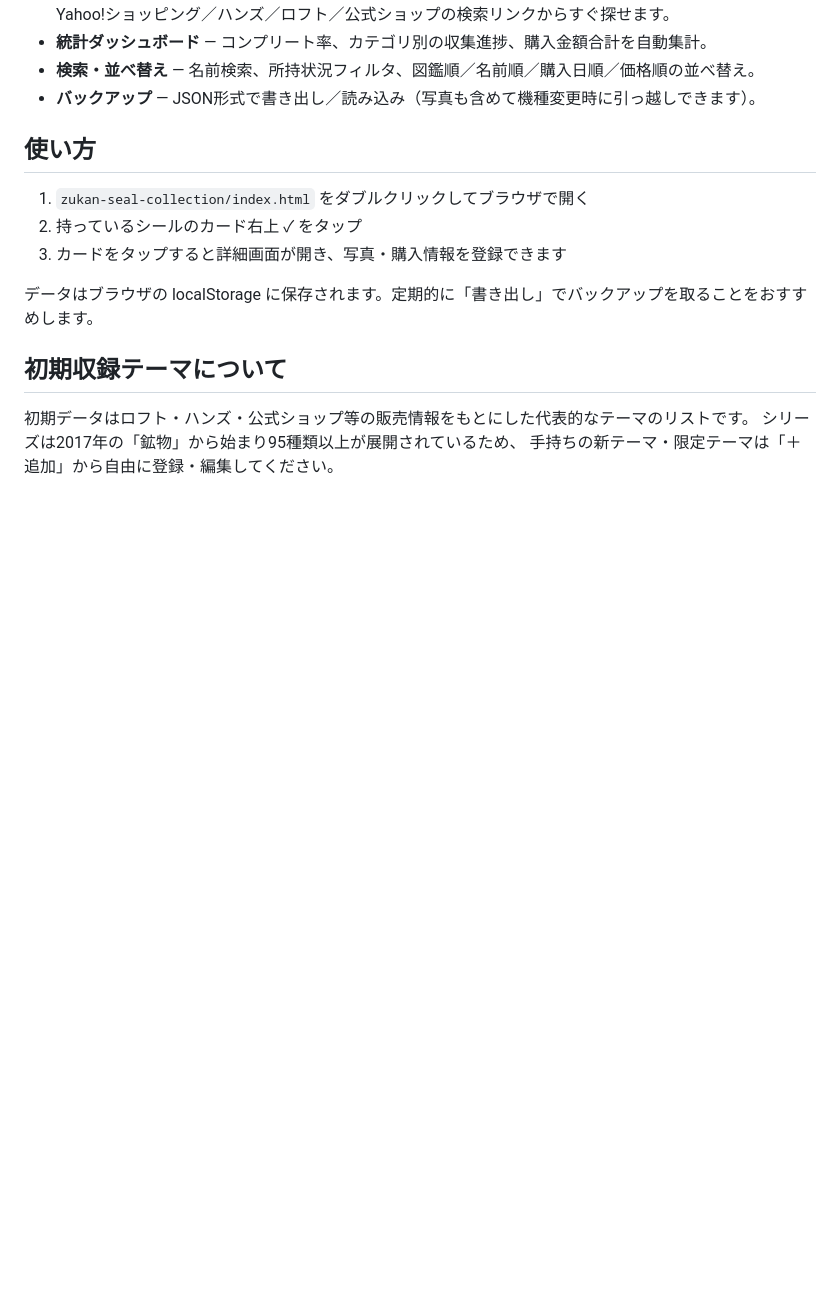
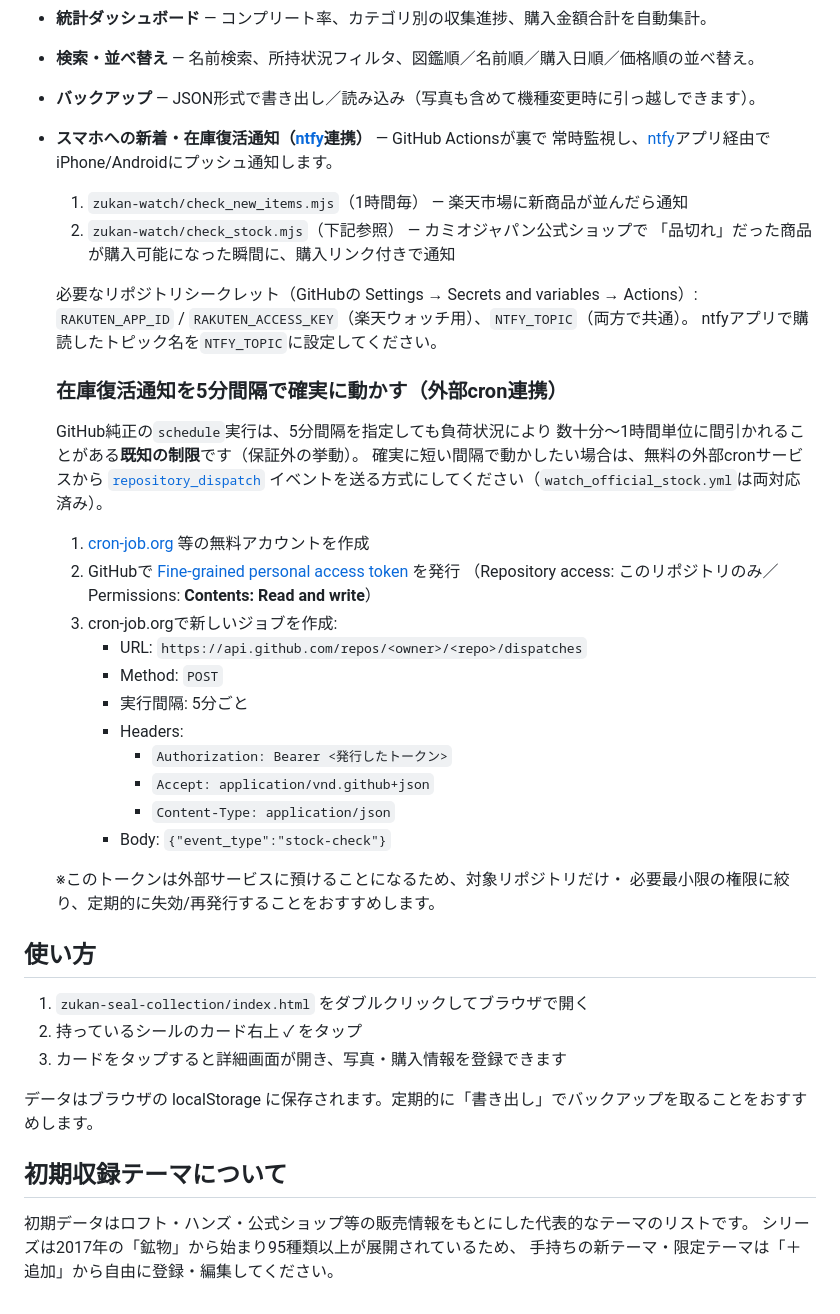
Before and after one commit to moko-motetsu/zukan-seal-collection, a Markdown page: README.md, the part around the change. GitHub-like rendering; blank space fills up the shorter version.

Commit message:
deploy: moko-motetsu/test の zukan-seal-collection を反映

```diff
--- a/README.md
+++ b/README.md
@@ -40,6 +40,39 @@
 - **統計ダッシュボード** — コンプリート率、カテゴリ別の収集進捗、購入金額合計を自動集計。
 - **検索・並べ替え** — 名前検索、所持状況フィルタ、図鑑順／名前順／購入日順／価格順の並べ替え。
 - **バックアップ** — JSON形式で書き出し／読み込み（写真も含めて機種変更時に引っ越しできます）。
+- **スマホへの新着・在庫復活通知（[ntfy](https://ntfy.sh/)連携）** — GitHub Actionsが裏で
+  常時監視し、[ntfy](https://ntfy.sh/)アプリ経由でiPhone/Androidにプッシュ通知します。
+  1. `zukan-watch/check_new_items.mjs`（1時間毎） — 楽天市場に新商品が並んだら通知
+  2. `zukan-watch/check_stock.mjs`（下記参照） — カミオジャパン公式ショップで
+     「品切れ」だった商品が購入可能になった瞬間に、購入リンク付きで通知
+
+  必要なリポジトリシークレット（GitHubの Settings → Secrets and variables → Actions）:
+  `RAKUTEN_APP_ID` / `RAKUTEN_ACCESS_KEY`（楽天ウォッチ用）、`NTFY_TOPIC`（両方で共通）。
+  ntfyアプリで購読したトピック名を`NTFY_TOPIC`に設定してください。
+
+  ### 在庫復活通知を5分間隔で確実に動かす（外部cron連携）
+
+  GitHub純正の`schedule`実行は、5分間隔を指定しても負荷状況により
+  数十分〜1時間単位に間引かれることがある**既知の制限**です（保証外の挙動）。
+  確実に短い間隔で動かしたい場合は、無料の外部cronサービスから
+  [`repository_dispatch`](https://docs.github.com/ja/actions/using-workflows/events-that-trigger-workflows#repository_dispatch)
+  イベントを送る方式にしてください（`watch_official_stock.yml`は両対応済み）。
+
+  1. [cron-job.org](https://cron-job.org/) 等の無料アカウントを作成
+  2. GitHubで [Fine-grained personal access token](https://github.com/settings/personal-access-tokens/new) を発行
+     （Repository access: このリポジトリのみ／Permissions: **Contents: Read and write**）
+  3. cron-job.orgで新しいジョブを作成:
+     - URL: `https://api.github.com/repos/<owner>/<repo>/dispatches`
+     - Method: `POST`
+     - 実行間隔: 5分ごと
+     - Headers:
+       - `Authorization: Bearer <発行したトークン>`
+       - `Accept: application/vnd.github+json`
+       - `Content-Type: application/json`
+     - Body: `{"event_type":"stock-check"}`
+
+  ※このトークンは外部サービスに預けることになるため、対象リポジトリだけ・
+  必要最小限の権限に絞り、定期的に失効/再発行することをおすすめします。
 
 ## 使い方
 
```
